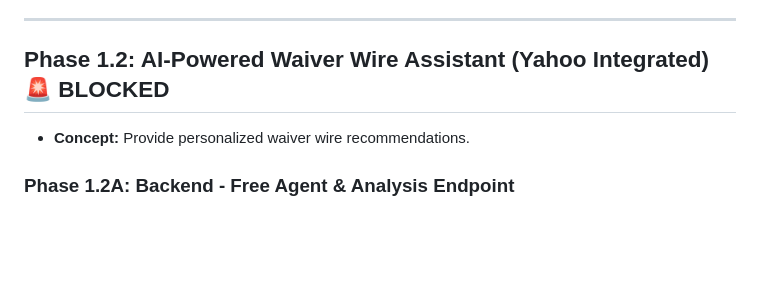
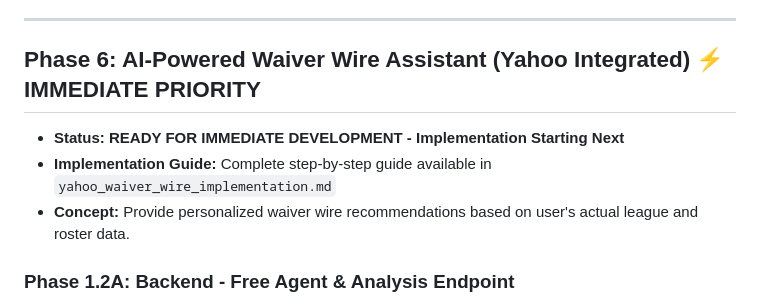
Before and after one commit to joslsmit/ratm-app, a Markdown page: memory-bank/implementation_plan.md, the part around the change. GitHub-like rendering; blank space fills up the shorter version.

```diff
--- a/memory-bank/implementation_plan.md
+++ b/memory-bank/implementation_plan.md
@@ -215,9 +215,11 @@ The Yahoo API's JSON is converted from XML and can be unpredictable. Keys may be
 
 ---
 
-## **Phase 1.2: AI-Powered Waiver Wire Assistant (Yahoo Integrated)** 🚨 BLOCKED
+## **Phase 6: AI-Powered Waiver Wire Assistant (Yahoo Integrated)** ⚡ IMMEDIATE PRIORITY
 
-*   **Concept:** Provide personalized waiver wire recommendations.
+*   **Status:** **READY FOR IMMEDIATE DEVELOPMENT - Implementation Starting Next**
+*   **Implementation Guide:** Complete step-by-step guide available in `yahoo_waiver_wire_implementation.md`
+*   **Concept:** Provide personalized waiver wire recommendations based on user's actual league and roster data.
 
 ### **Phase 1.2A: Backend - Free Agent & Analysis Endpoint**
 
```
Also changed, not shown: memory-bank/projectbrief.md (+3 -4 lines).
